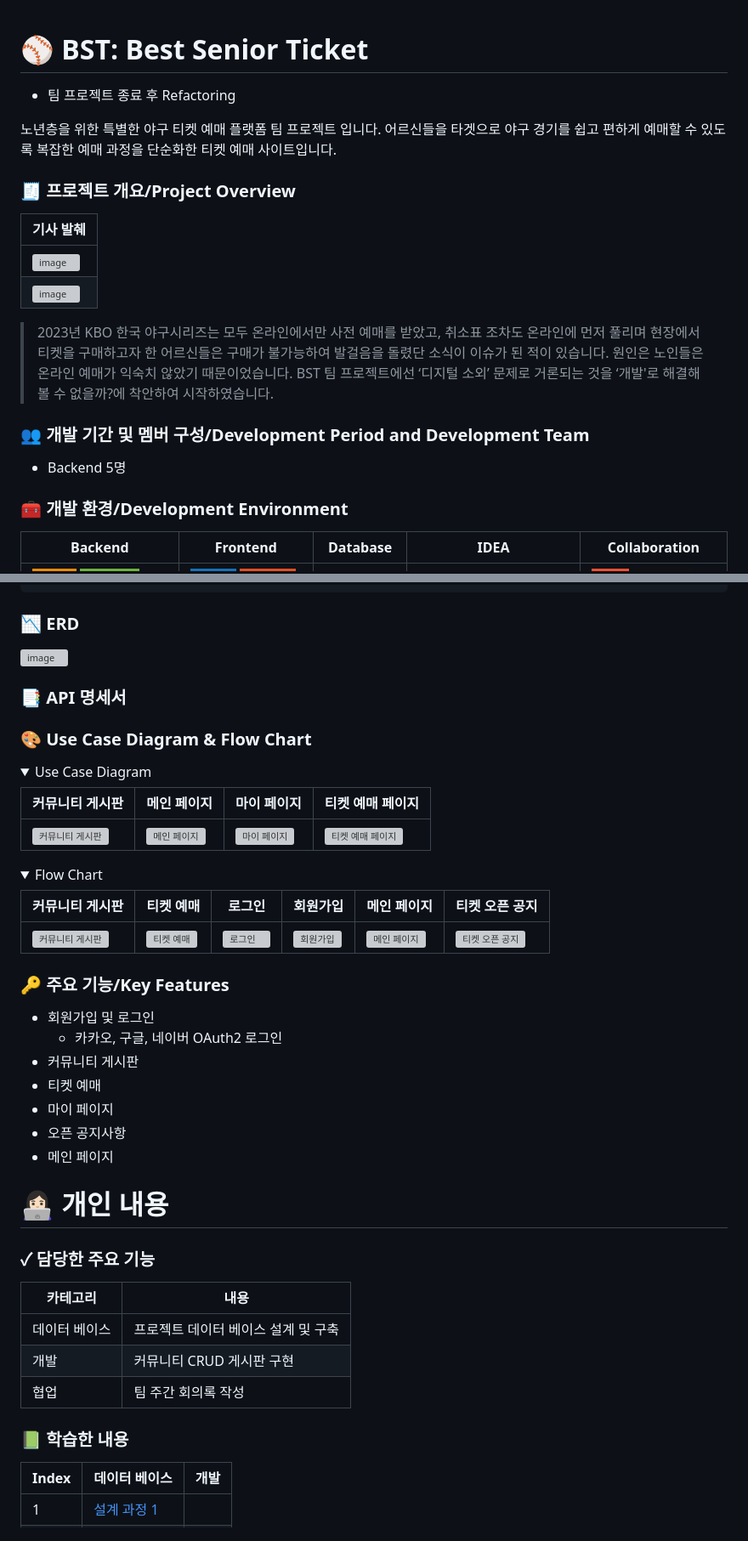
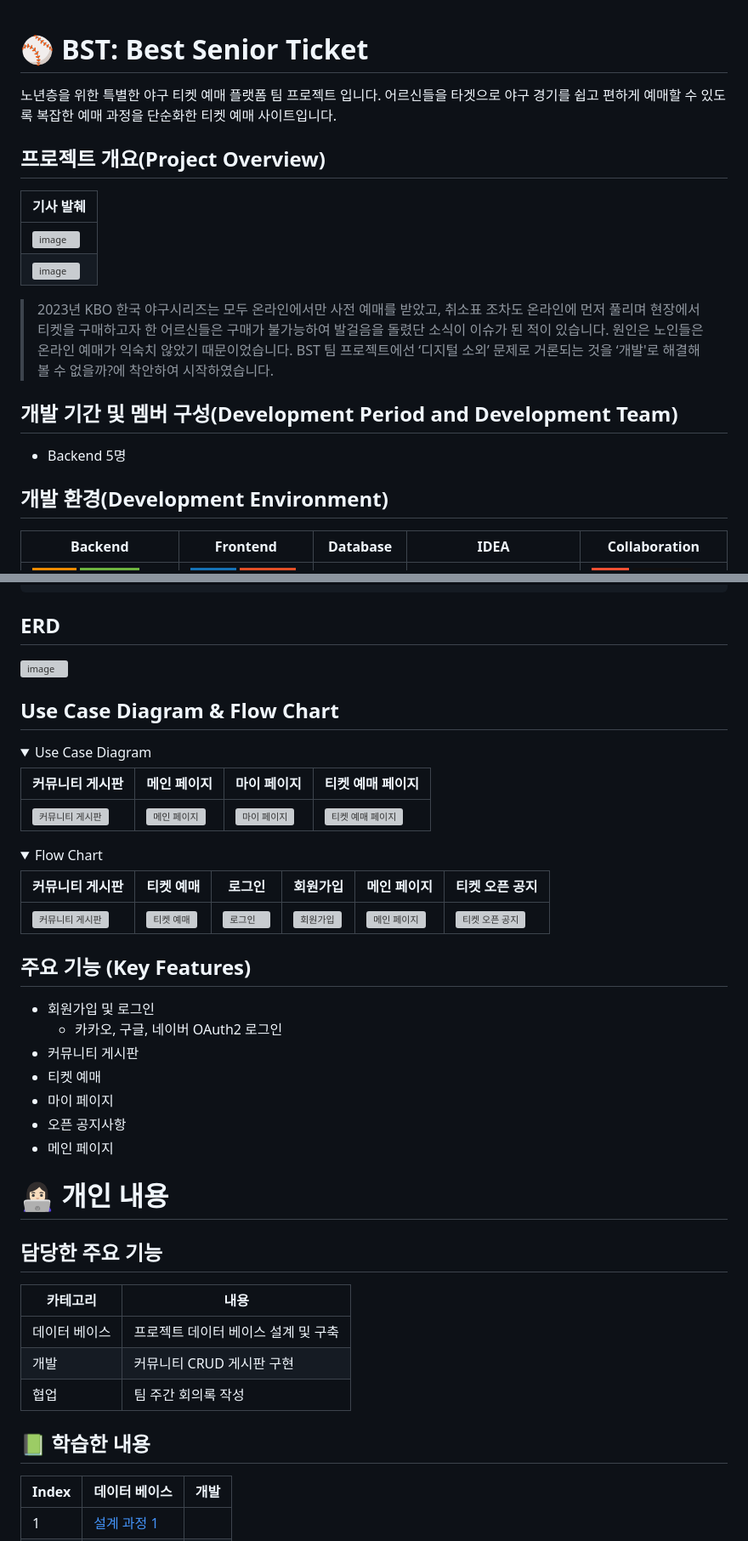
Before and after one commit to subeenjeonHere/pj_BST, a Markdown page: README.md, 2 parts joined by grey strips. Shown at 85% size. Rendered like a GitHub page; folded sections open; badges without logos; grey boxes are pictures that could not be loaded.

```diff
--- a/README.md
+++ b/README.md
@@ -1,12 +1,10 @@
 # ⚾️ BST: Best Senior Ticket
-
-- 팀 프로젝트 종료 후 Refactoring
 
 노년층을 위한 특별한 야구 티켓 예매 플랫폼 팀 프로젝트 입니다. 어르신들을 타겟으로 야구 경기를 쉽고 편하게 예매할 수 있도록 복잡한 예매 과정을 단순화한 티켓 예매 사이트입니다.
 </br></br>
 
 
-### 🧾 프로젝트 개요/Project Overview
+## 프로젝트 개요(Project Overview)
 
 | 기사 발췌 |
 | --- |
@@ -20,14 +18,14 @@
 </br></br>
 
 
-### 👥 개발 기간 및 멤버 구성/Development Period and Development Team
+## 개발 기간 및 멤버 구성(Development Period and Development Team)
 
 - Backend 5명
 
 </br></br>
 
 
-### 🧰 개발 환경/Development Environment
+## 개발 환경(Development Environment)
 
 | Backend | Frontend | Database | IDEA | Collaboration |
 | --- | --- | --- | --- | --- |
@@ -135,18 +128,16 @@
 
 </br></br>
 
-### 📉 ERD
+## ERD
+
 ![image](https://github.com/subeenjeonHere/pj_BST/assets/145312273/1c979543-3026-4f62-be2f-0dc614e2a548)
 
 
 
 </br></br>
-### 📑 API 명세서
 
+## Use Case Diagram & Flow Chart
 
-</br></br>
-
-### 🎨 Use Case Diagram & Flow Chart
 <details>
 <summary>Use Case Diagram</summary>
 <div markdown="1">
@@ -174,7 +165,7 @@
 
 
 
-### 🔑 주요 기능/Key Features
+## 주요 기능 (Key Features)
 
 - 회원가입 및 로그인
     - 카카오, 구글, 네이버 OAuth2 로그인
@@ -188,7 +179,7 @@
 
 # 👩🏻‍💻 개인 내용
 
-### ✓ 담당한 주요 기능
+## 담당한 주요 기능
 
 | 카테고리 | 내용 |
 | --- | --- |
@@ -196,9 +187,10 @@
 | 개발 | 커뮤니티 CRUD 게시판 구현 |
 | 협업 | 팀 주간 회의록 작성 |
 
+
 </br></br>
 
-### 📗 학습한 내용
+## 📗 학습한 내용
 
 | Index | 데이터 베이스 | 개발 |
 | --- | --- | --- |
```
Also changed, not shown: other parts of README.md (+1 -6 lines).
